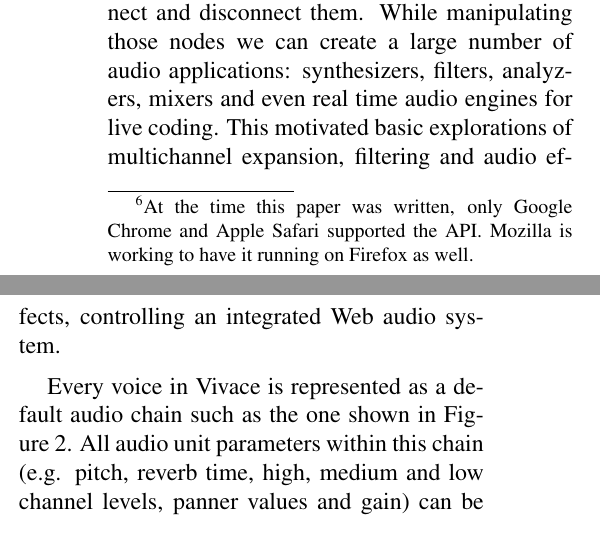
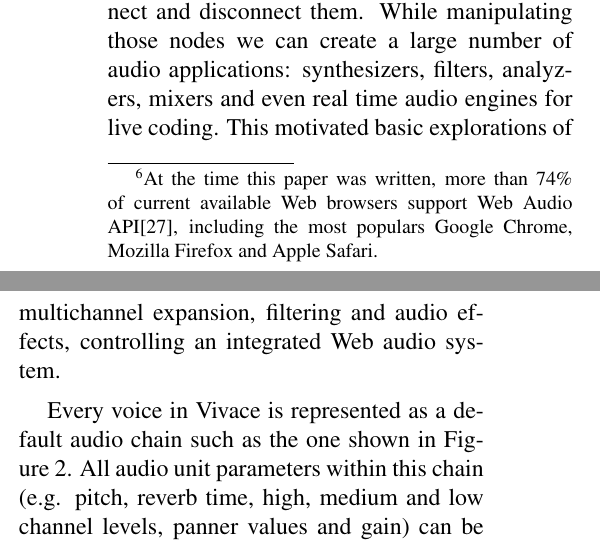
Before and after one commit to automata/cmj-vivace, a LaTeX paper (sbcm/sbcm2017-template.tex): two parts of the columns of page 4 of 8 before the commit and two parts of the columns of page 4 of 9 after it, joined at a grey line, cut so that both start at the same text. Compiled offline with pdfLaTeX.

Commit message:
Fix browser support for reviewer

```diff
--- a/sbcm/sbcm2017-template.tex
+++ b/sbcm/sbcm2017-template.tex
@@ -316,9 +316,9 @@ type an URL.
 Before the Web Audio API, the only way to create sound in web pages
 was using plug-ins. Recently, the Web Audio API enabled real time
 audio processing on Web browsers~\footnote{At the time this paper was
-  written, only Google Chrome and Apple Safari supported the
-  API. Mozilla is working to have it running on Firefox as
-  well.}. Every functionality is implemented as native code (in C++
+  written, more than 74\% of current available Web browsers support Web Audio
+  API\cite{caniuse}, including the most populars Google Chrome, Mozilla Firefox and Apple
+  Safari.}. Every functionality is implemented as native code (in C++
 and Assembly when appropriate) to guarantee maximum performance. The
 API is based on a convenient and familiar paradigm: audio unit
 graphs. Web Audio specifies a collection of nodes (\emph{AudioNode}
```
Also changed, not shown: cmjbib.bib (+8 -1 lines).
